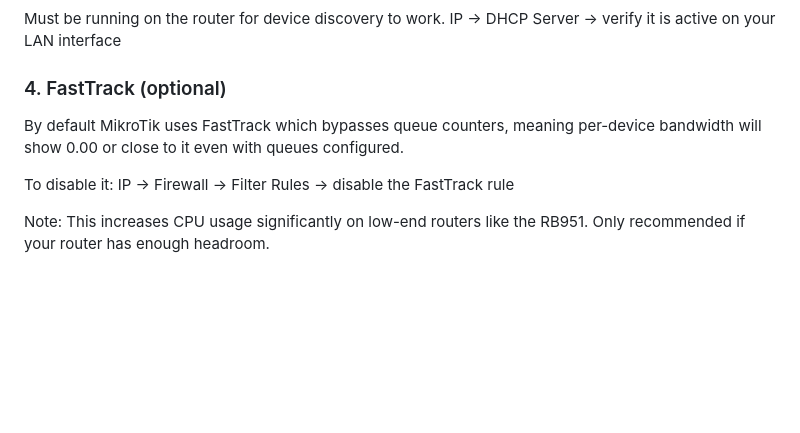
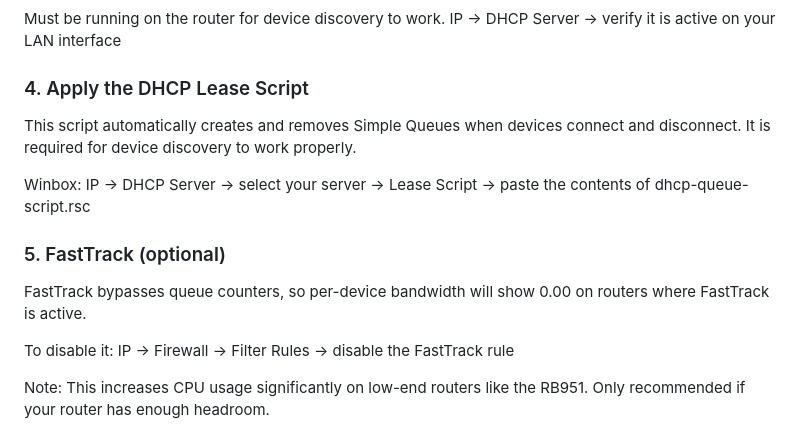
Before and after one commit to n3tmat/mikrotik-observer, a Markdown page: README.md, the part around the change. Drawn GitHub-style; blank space fills up the shorter version.

Commit message:
Fix README and add DHCP lease script instructions

```diff
--- a/README.md
+++ b/README.md
@@ -33,9 +33,16 @@ System → Users → Add
 Must be running on the router for device discovery to work.
 IP → DHCP Server → verify it is active on your LAN interface
 
-### 4. FastTrack (optional)
-By default MikroTik uses FastTrack which bypasses queue counters,
-meaning per-device bandwidth will show 0.00 or close to it even with queues configured.
+### 4. Apply the DHCP Lease Script
+This script automatically creates and removes Simple Queues when devices
+connect and disconnect. It is required for device discovery to work properly.
+
+Winbox: IP → DHCP Server → select your server → Lease Script → paste the
+contents of dhcp-queue-script.rsc
+
+### 5. FastTrack (optional)
+FastTrack bypasses queue counters, so per-device bandwidth will show 0.00
+on routers where FastTrack is active.
 
 To disable it:
 IP → Firewall → Filter Rules → disable the FastTrack rule
```
